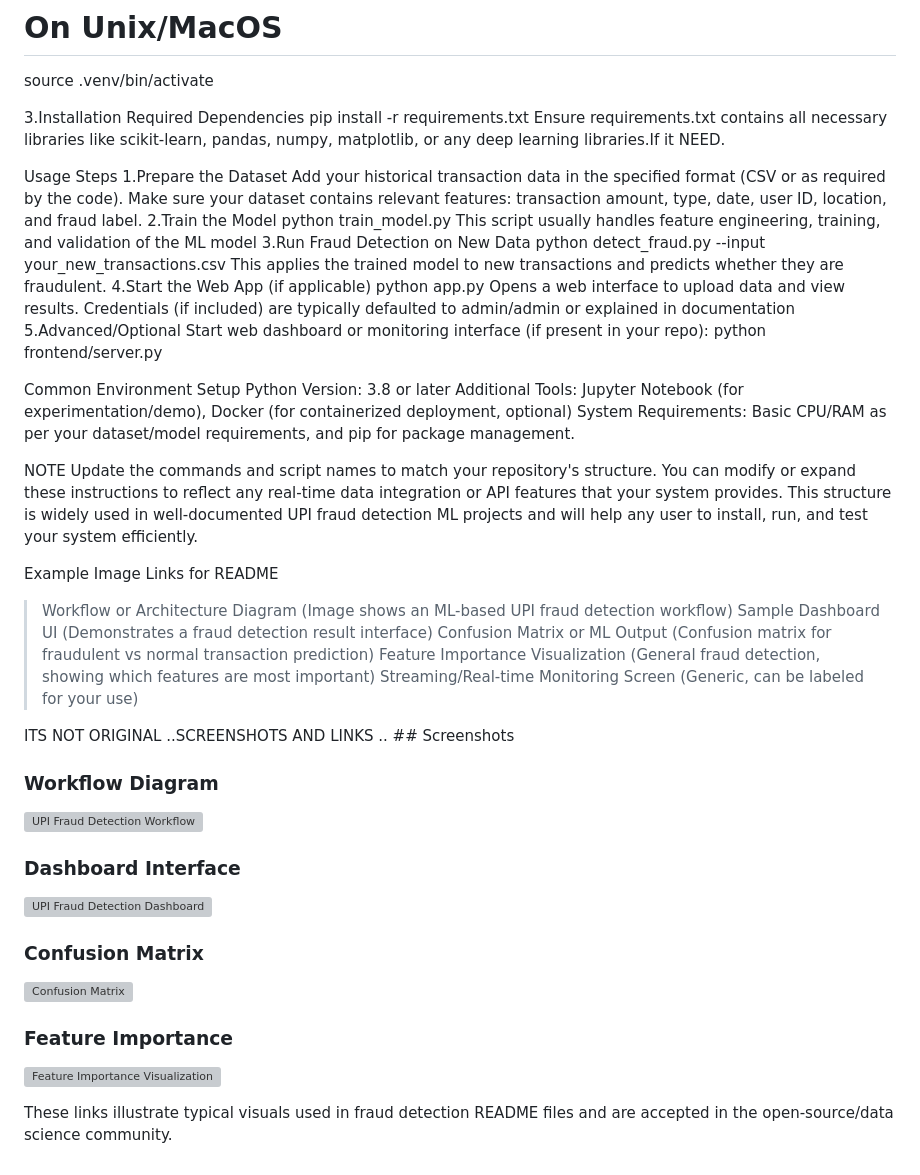
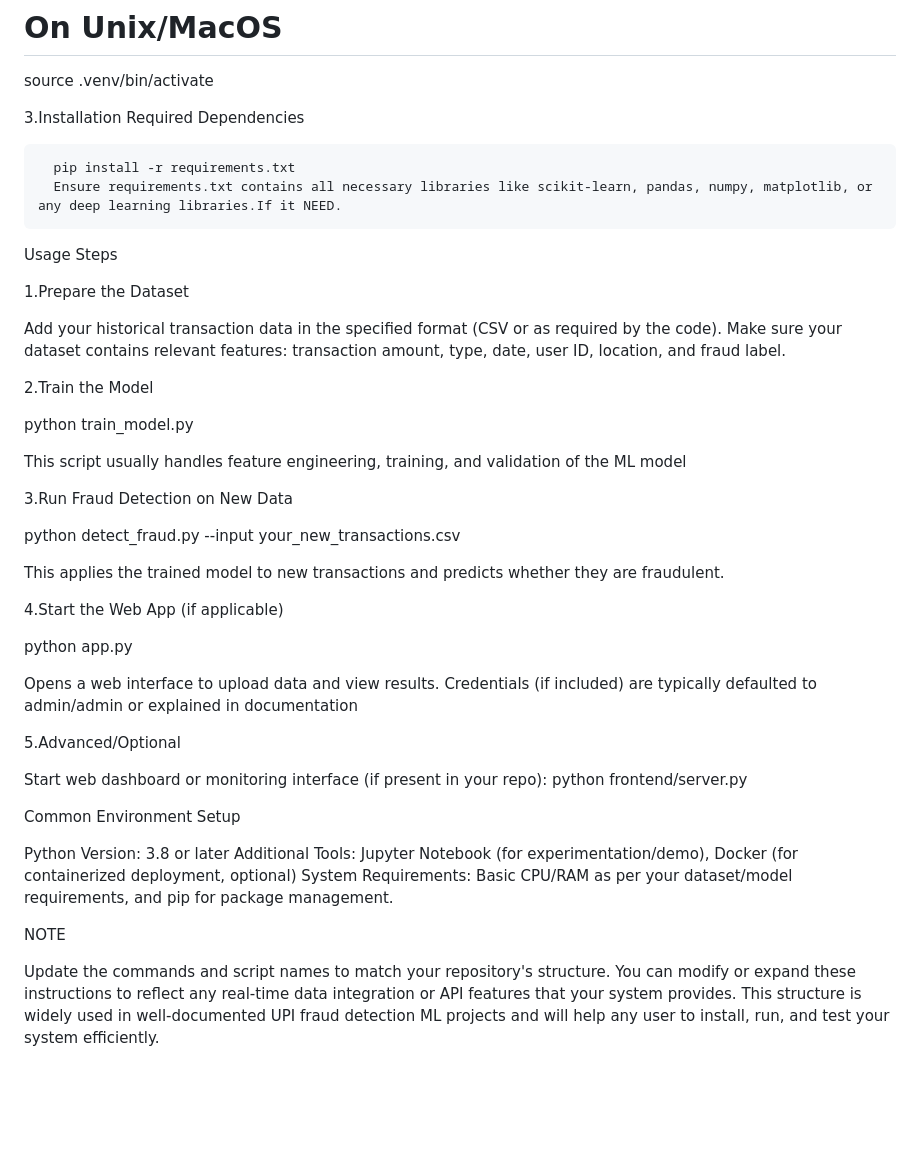
Before and after one commit to MahesRayapureddy/UPI-Fraud-Detection-System, a Markdown page: README.md, the part around the change printed below. GitHub-like rendering; blank space fills up the shorter version; grey boxes are pictures that could not be loaded.

```diff
--- a/README.md
+++ b/README.md
@@ -55,60 +55,47 @@ cd upi-fraud-detection
 source .venv/bin/activate
 
 3.Installation Required Dependencies
+
       pip install -r requirements.txt
       Ensure requirements.txt contains all necessary libraries like scikit-learn, pandas, numpy, matplotlib, or any deep learning libraries.If it NEED.
 
 
 Usage Steps
+
 1.Prepare the Dataset
+
  Add your historical transaction data in the specified format (CSV or as required by the code). Make sure your dataset contains relevant features: transaction amount, type, date, user ID, location, and fraud label.
+
 2.Train the Model
+
  python train_model.py
+
 This script usually handles feature engineering, training, and validation of the ML model
+
 3.Run Fraud Detection on New Data
+
   python detect_fraud.py --input your_new_transactions.csv
+
 This applies the trained model to new transactions and predicts whether they are fraudulent.
+
 4.Start the Web App (if applicable)
+
  python app.py
+
  Opens a web interface to upload data and view results. Credentials (if included) are typically defaulted to admin/admin or explained in documentation
+
 5.Advanced/Optional
+
  Start web dashboard or monitoring interface (if present in your repo):
  python frontend/server.py
 
  Common Environment Setup
+
  Python Version: 3.8 or later
  Additional Tools: Jupyter Notebook (for experimentation/demo), Docker (for containerized deployment, optional)
  System Requirements: Basic CPU/RAM as per your dataset/model requirements, and pip for package management.
 
  NOTE
+
  Update the commands and script names to match your repository's structure. You can modify or expand these instructions to reflect any real-time data integration or API features that your system provides.
 This structure is widely used in well-documented UPI fraud detection ML projects and will help any user to install, run, and test your system efficiently.
-
-Example Image Links for README
->Workflow or Architecture Diagram
- (Image shows an ML-based UPI fraud detection workflow)
->Sample Dashboard UI
- (Demonstrates a fraud detection result interface)
->Confusion Matrix or ML Output
- (Confusion matrix for fraudulent vs normal transaction prediction)
->Feature Importance Visualization
- (General fraud detection, showing which features are most important)
->Streaming/Real-time Monitoring Screen
-  (Generic, can be labeled for your use)
-
-ITS NOT ORIGINAL ..SCREENSHOTS AND LINKS ..
-     ## Screenshots
-
-### Workflow Diagram
-![UPI Fraud Detection Workflow](https://www.atlantis-press.com/article/126016569/figure/1)
-
-### Dashboard Interface
-![UPI Fraud Detection Dashboard](https://user-images.githubusercontent.com/48468961/211659541-63e519ef-83cb-48f1-8e83-429aee920967.png)
-
-### Confusion Matrix
-![Confusion Matrix](https://raw.githubusercontent.com/sergio11/online_payment_fraud/main/conf_matrix.png)
-
-### Feature Importance
-![Feature Importance Visualization](https://raw.githubusercontent.com/ogozuacik/Kaggle-Credit-Card-Fraud-Detection/master/images/feature_importance.png)
-
-These links illustrate typical visuals used in fraud detection README files and are accepted in the open-source/data science community.
```
Also changed, not shown: other parts of README.md (+2 -2 lines).
